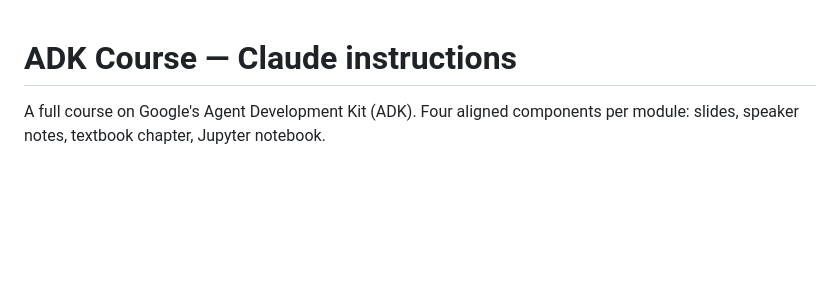
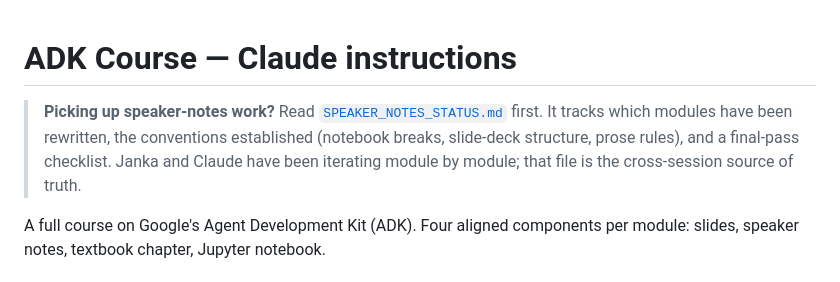
Before and after one commit to robertbarcik/ADK-tutorial, a Markdown page: CLAUDE.md, the part around the change. GitHub-like rendering; blank space fills up the shorter version.

```diff
--- a/CLAUDE.md
+++ b/CLAUDE.md
@@ -1,4 +1,6 @@
 # ADK Course — Claude instructions
+
+> **Picking up speaker-notes work?** Read [`SPEAKER_NOTES_STATUS.md`](SPEAKER_NOTES_STATUS.md) first. It tracks which modules have been rewritten, the conventions established (notebook breaks, slide-deck structure, prose rules), and a final-pass checklist. Janka and Claude have been iterating module by module; that file is the cross-session source of truth.
 
 A full course on Google's Agent Development Kit (ADK). Four aligned components per module: slides, speaker notes, textbook chapter, Jupyter notebook.
 
```
Also changed, not shown: SPEAKER_NOTES_STATUS.md (added, +254 -0 lines).
